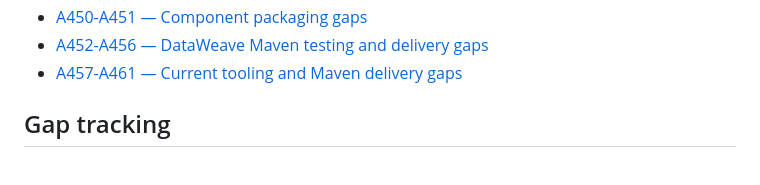
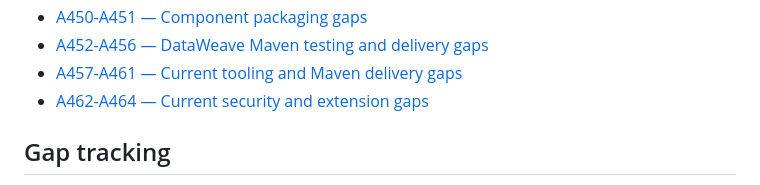
Before and after one commit to Narsing-s/Dataweave-questions-answers, a Markdown page: REAL-QA/INDEX.md, the part around one of its changes. Drawn GitHub-style.

Commit message:
Add A462-A464 security and extension gaps to index

```diff
--- a/REAL-QA/INDEX.md
+++ b/REAL-QA/INDEX.md
@@ -44,6 +44,7 @@ This index is the entry point for the curated question bank. The repository also
 - [A450-A451 — Component packaging gaps](./FINAL-GAPS-450-451.md)
 - [A452-A456 — DataWeave Maven testing and delivery gaps](./FINAL-GAPS-452-456.md)
 - [A457-A461 — Current tooling and Maven delivery gaps](./FINAL-GAPS-457-461.md)
+- [A462-A464 — Current security and extension gaps](./FINAL-GAPS-462-464.md)
 
 ## Gap tracking
 
```
Also changed, not shown: other parts of REAL-QA/INDEX.md (+2 -2 lines).
